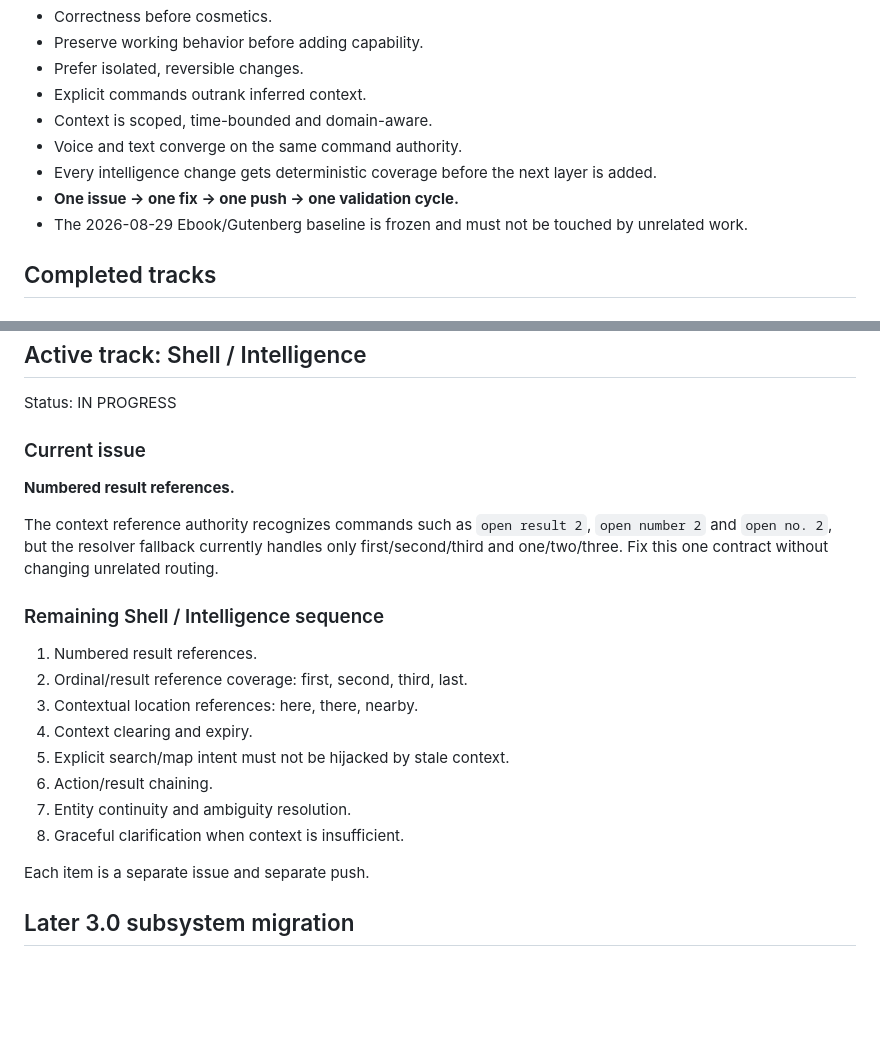
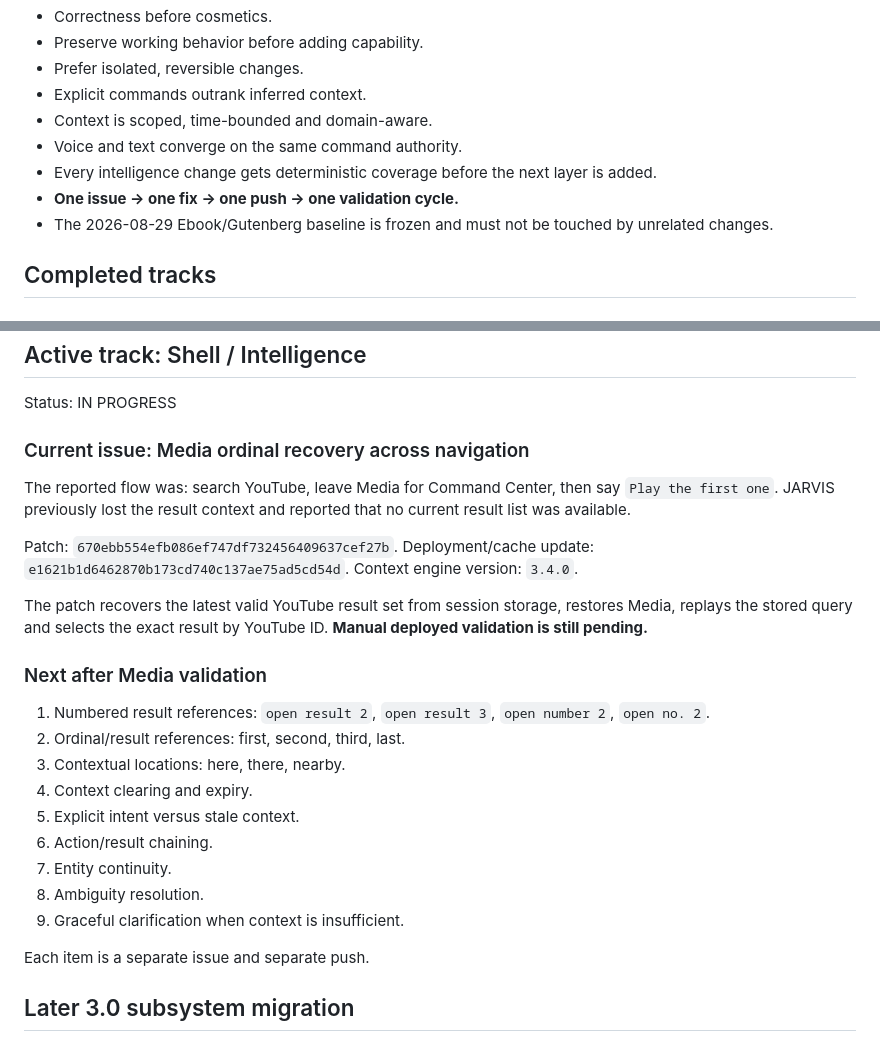
Before and after one commit to shivashisvicky/Jarvis-OS, a Markdown page: JARVIS_ROADMAP.md, 2 parts joined by grey strips. Drawn GitHub-style; blank space fills up the shorter version.

Commit message:
Update roadmap with Media context recovery checkpoint

```diff
--- a/JARVIS_ROADMAP.md
+++ b/JARVIS_ROADMAP.md
@@ -13,7 +13,7 @@ JARVIS should understand what the user means, choose the correct capability, exe
 - Voice and text converge on the same command authority.
 - Every intelligence change gets deterministic coverage before the next layer is added.
 - **One issue → one fix → one push → one validation cycle.**
-- The 2026-08-29 Ebook/Gutenberg baseline is frozen and must not be touched by unrelated work.
+- The 2026-08-29 Ebook/Gutenberg baseline is frozen and must not be touched by unrelated changes.
 
 ## Completed tracks
 
@@ -56,21 +56,27 @@ Do not modify this subsystem unless a new reproducible regression is reported.
 ## Active track: Shell / Intelligence
 Status: IN PROGRESS
 
-### Current issue
-**Numbered result references.**
+### Current issue: Media ordinal recovery across navigation
 
-The context reference authority recognizes commands such as `open result 2`, `open number 2` and `open no. 2`, but the resolver fallback currently handles only first/second/third and one/two/three. Fix this one contract without changing unrelated routing.
+The reported flow was: search YouTube, leave Media for Command Center, then say `Play the first one`. JARVIS previously lost the result context and reported that no current result list was available.
 
-### Remaining Shell / Intelligence sequence
+Patch: `670ebb554efb086ef747df732456409637cef27b`.
+Deployment/cache update: `e1621b1d6462870b173cd740c137ae75ad5cd54d`.
+Context engine version: `3.4.0`.
 
-1. Numbered result references.
-2. Ordinal/result reference coverage: first, second, third, last.
-3. Contextual location references: here, there, nearby.
+The patch recovers the latest valid YouTube result set from session storage, restores Media, replays the stored query and selects the exact result by YouTube ID. **Manual deployed validation is still pending.**
+
+### Next after Media validation
+
+1. Numbered result references: `open result 2`, `open result 3`, `open number 2`, `open no. 2`.
+2. Ordinal/result references: first, second, third, last.
+3. Contextual locations: here, there, nearby.
 4. Context clearing and expiry.
-5. Explicit search/map intent must not be hijacked by stale context.
+5. Explicit intent versus stale context.
 6. Action/result chaining.
-7. Entity continuity and ambiguity resolution.
-8. Graceful clarification when context is insufficient.
+7. Entity continuity.
+8. Ambiguity resolution.
+9. Graceful clarification when context is insufficient.
 
 Each item is a separate issue and separate push.
 
```
